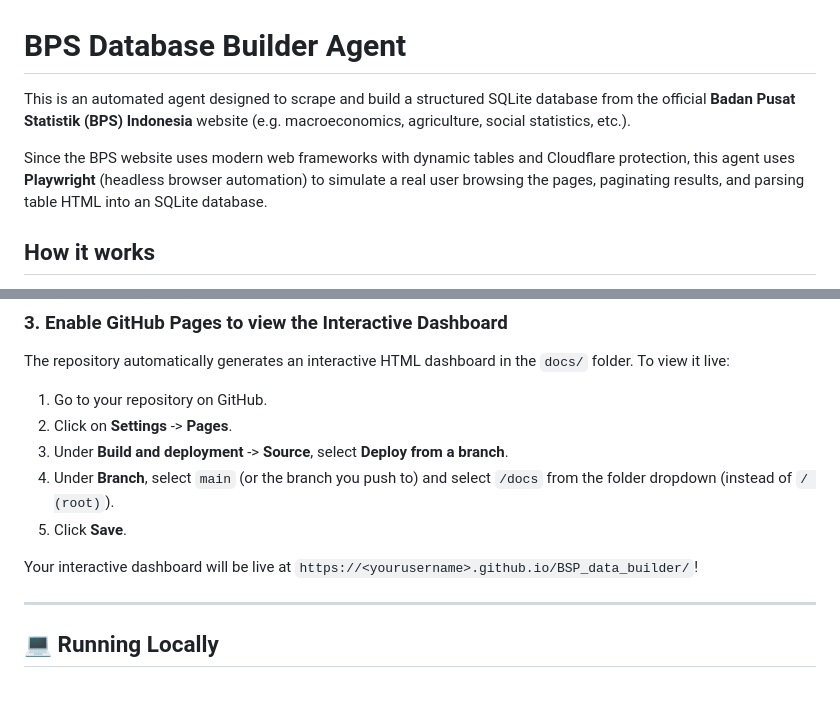
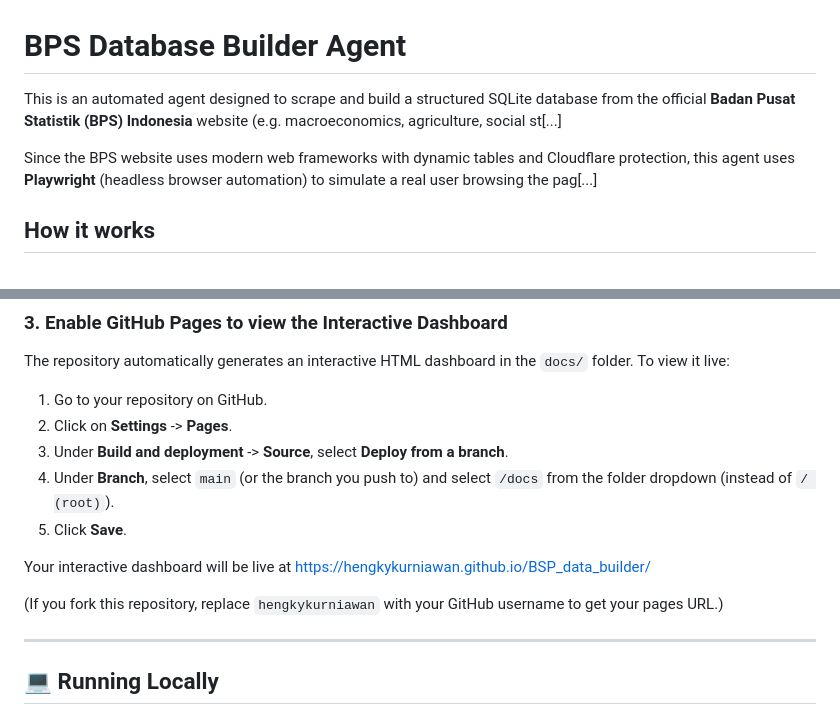
Before and after one commit to hengkykurniawan/BSP_data_builder, a Markdown page: README.md, 2 parts joined by grey strips. Drawn GitHub-style; blank space fills up the shorter version.

Commit message:
Add GitHub Pages link to README

```diff
--- a/README.md
+++ b/README.md
@@ -1,8 +1,8 @@
 # BPS Database Builder Agent
 
-This is an automated agent designed to scrape and build a structured SQLite database from the official **Badan Pusat Statistik (BPS) Indonesia** website (e.g. macroeconomics, agriculture, social statistics, etc.).
+This is an automated agent designed to scrape and build a structured SQLite database from the official **Badan Pusat Statistik (BPS) Indonesia** website (e.g. macroeconomics, agriculture, social st[...]
 
-Since the BPS website uses modern web frameworks with dynamic tables and Cloudflare protection, this agent uses **Playwright** (headless browser automation) to simulate a real user browsing the pages, paginating results, and parsing table HTML into an SQLite database.
+Since the BPS website uses modern web frameworks with dynamic tables and Cloudflare protection, this agent uses **Playwright** (headless browser automation) to simulate a real user browsing the pag[...]
 
 ## How it works
 
@@ -45,7 +45,9 @@ The repository automatically generates an interactive HTML dashboard in the `doc
 4. Under **Branch**, select `main` (or the branch you push to) and select `/docs` from the folder dropdown (instead of `/ (root)`).
 5. Click **Save**.
 
-Your interactive dashboard will be live at `https://<yourusername>.github.io/BSP_data_builder/`!
+Your interactive dashboard will be live at https://hengkykurniawan.github.io/BSP_data_builder/
+
+(If you fork this repository, replace `hengkykurniawan` with your GitHub username to get your pages URL.)
 
 ---
 
```
